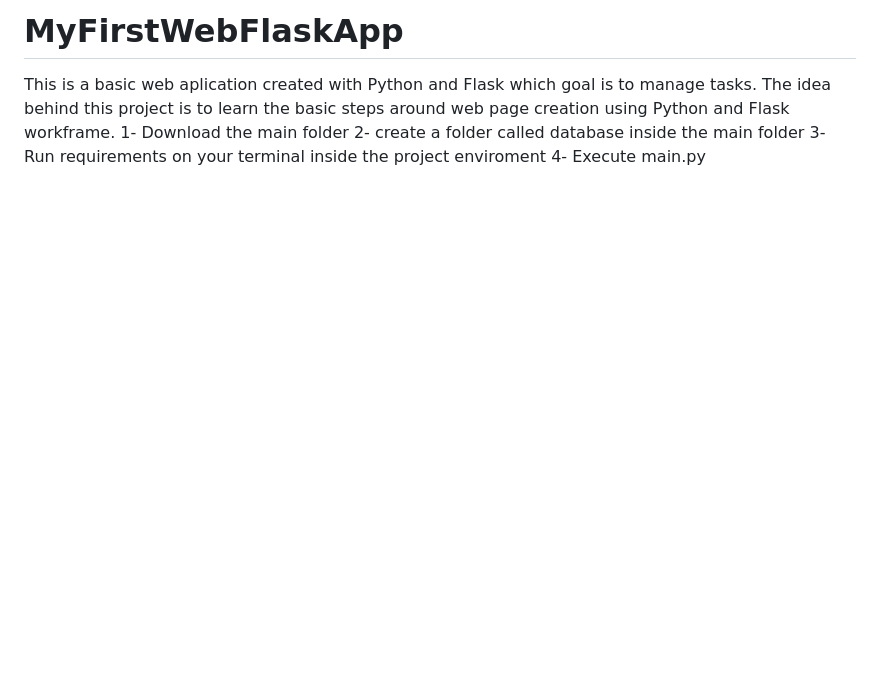
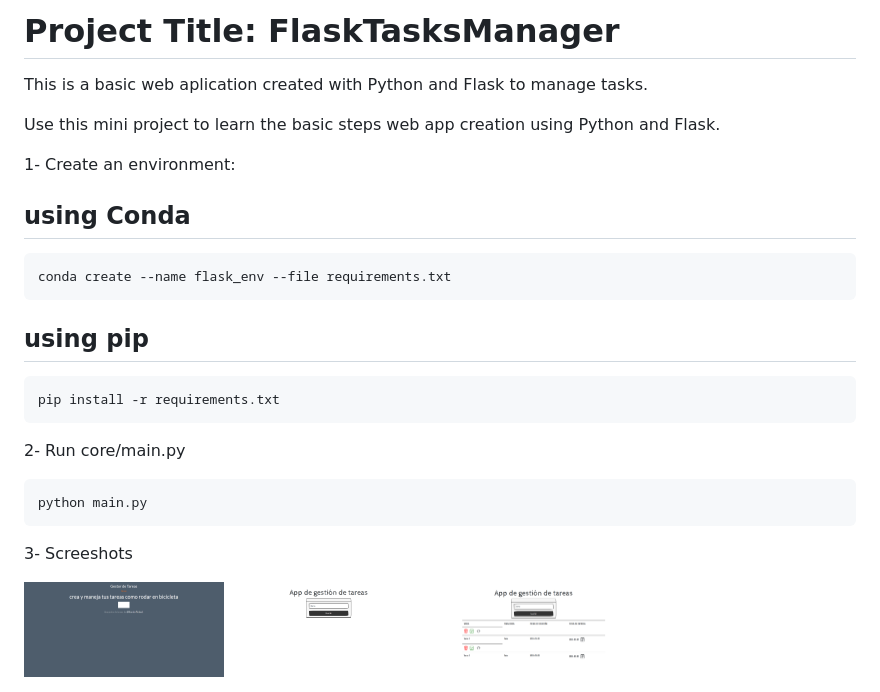
Before and after one commit to pira245/FlaskTasksManager, a Markdown page: readme.md, the part around the change. Drawn GitHub-style; pictures changed too: media/app_funcionando.png (added), media/pagina_de_inicio.png (added), media/pagina_de_inicio_app.png (added); blank space fills up the shorter version.

Commit message:
functional project

```diff
--- a/readme.md
+++ b/readme.md
@@ -1,6 +1,29 @@
-# MyFirstWebFlaskApp
-This is a basic web aplication created with Python and Flask which goal is to manage tasks. The idea behind this project is to learn the basic steps around web page creation using Python and Flask workframe.
-1- Download the main folder
-2- create a folder called database inside the main folder
-3- Run requirements on your terminal inside the project enviroment
-4- Execute main.py
+
+# Project Title: FlaskTasksManager
+
+
+This is a basic web aplication created with Python and Flask to manage tasks.
+
+Use this mini project to learn the basic steps web app creation using Python and Flask.
+
+1- Create an environment:
+
+## using Conda
+
+    conda create --name flask_env --file requirements.txt
+
+## using pip
+
+    pip install -r requirements.txt
+
+2- Run core/main.py
+
+    python main.py
+
+3- Screeshots
+
+<div style="display: flex; justify-content: space-around;">
+    <img src="media/pagina_de_inicio.png" alt="Screenshot 1" width="200"/>
+    <img src="media/pagina_de_inicio_app.png" alt="Screenshot 2" width="200"/>
+    <img src="media/app_funcionando.png" alt="Screenshot 3" width="200"/>
+</div>
```
Also changed, not shown: 3 other files.
